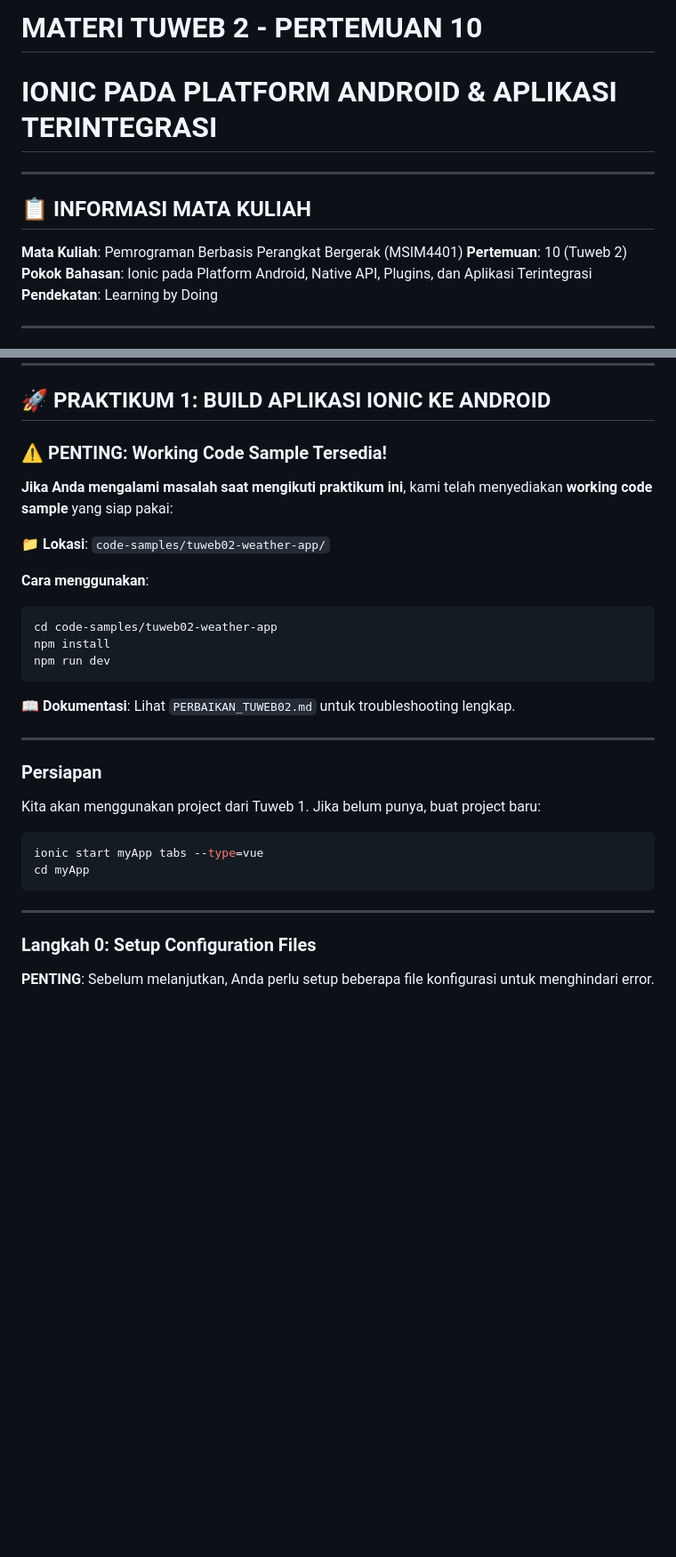
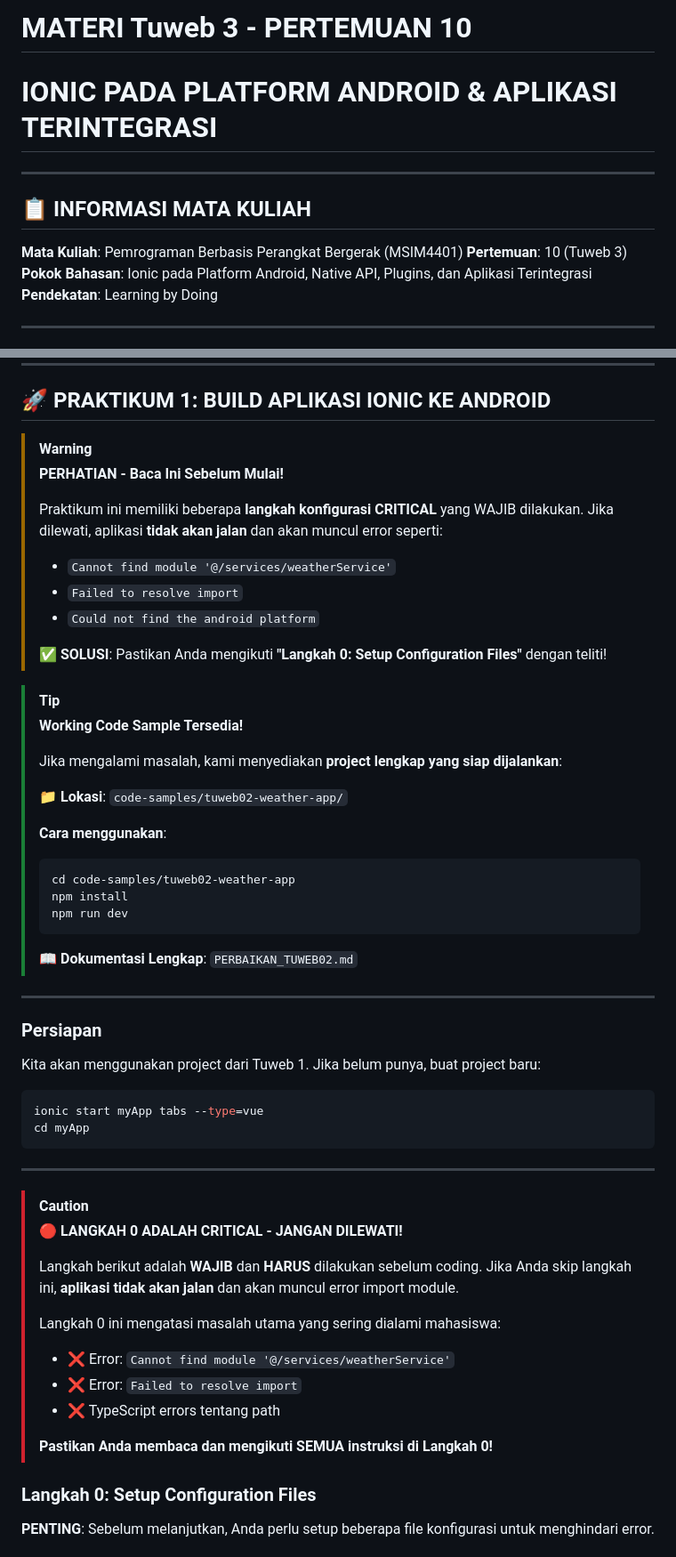
Before and after one commit to antonprafanto/tuweb_mobile2025, a Markdown page: TUWEB_3.md, 2 parts joined by grey strips. Shown at 89% size. Drawn GitHub-style; blank space fills up the shorter version.

````diff
--- a/TUWEB_3.md
+++ b/TUWEB_3.md
@@ -1,4 +1,4 @@
-# MATERI TUWEB 2 - PERTEMUAN 10
+# MATERI Tuweb 3 - PERTEMUAN 10
 # IONIC PADA PLATFORM ANDROID & APLIKASI TERINTEGRASI
 
 ---
@@ -6,7 +6,7 @@
 ## 📋 INFORMASI MATA KULIAH
 
 **Mata Kuliah**: Pemrograman Berbasis Perangkat Bergerak (MSIM4401)
-**Pertemuan**: 10 (Tuweb 2)
+**Pertemuan**: 10 (Tuweb 3)
 **Pokok Bahasan**: Ionic pada Platform Android, Native API, Plugins, dan Aplikasi Terintegrasi
 **Pendekatan**: Learning by Doing
 
@@ -348,20 +381,31 @@ Emulator diperlukan untuk testing aplikasi tanpa perangkat fisik.
 
 ## 🚀 PRAKTIKUM 1: BUILD APLIKASI IONIC KE ANDROID
 
-### ⚠️ PENTING: Working Code Sample Tersedia!
-
-**Jika Anda mengalami masalah saat mengikuti praktikum ini**, kami telah menyediakan **working code sample** yang siap pakai:
-
-📁 **Lokasi**: `code-samples/tuweb02-weather-app/`
-
-**Cara menggunakan**:
-```bash
-cd code-samples/tuweb02-weather-app
-npm install
-npm run dev
-```
-
-📖 **Dokumentasi**: Lihat `PERBAIKAN_TUWEB02.md` untuk troubleshooting lengkap.
+> [!WARNING]
+> **PERHATIAN - Baca Ini Sebelum Mulai!**
+>
+> Praktikum ini memiliki beberapa **langkah konfigurasi CRITICAL** yang WAJIB dilakukan. Jika dilewati, aplikasi **tidak akan jalan** dan akan muncul error seperti:
+> - `Cannot find module '@/services/weatherService'`
+> - `Failed to resolve import`
+> - `Could not find the android platform`
+>
+> **✅ SOLUSI**: Pastikan Anda mengikuti **"Langkah 0: Setup Configuration Files"** dengan teliti!
+
+> [!TIP]
+> **Working Code Sample Tersedia!**
+>
+> Jika mengalami masalah, kami menyediakan **project lengkap yang siap dijalankan**:
+>
+> 📁 **Lokasi**: `code-samples/tuweb02-weather-app/`
+>
+> **Cara menggunakan**:
+> ```bash
+> cd code-samples/tuweb02-weather-app
+> npm install
+> npm run dev
+> ```
+>
+> 📖 **Dokumentasi Lengkap**: `PERBAIKAN_TUWEB02.md`
 
 ---
 
@@ -375,6 +419,18 @@ cd myApp
 ```
 
 ---
+
+> [!CAUTION]
+> **🔴 LANGKAH 0 ADALAH CRITICAL - JANGAN DILEWATI!**
+>
+> Langkah berikut adalah **WAJIB** dan **HARUS** dilakukan sebelum coding. Jika Anda skip langkah ini, **aplikasi tidak akan jalan** dan akan muncul error import module.
+>
+> Langkah 0 ini mengatasi masalah utama yang sering dialami mahasiswa:
+> - ❌ Error: `Cannot find module '@/services/weatherService'`
+> - ❌ Error: `Failed to resolve import`
+> - ❌ TypeScript errors tentang path
+>
+> **Pastikan Anda membaca dan mengikuti SEMUA instruksi di Langkah 0!**
 
 ### Langkah 0: Setup Configuration Files
 
````
Also changed, not shown: other parts of TUWEB_3.md (+114 -1 lines).
